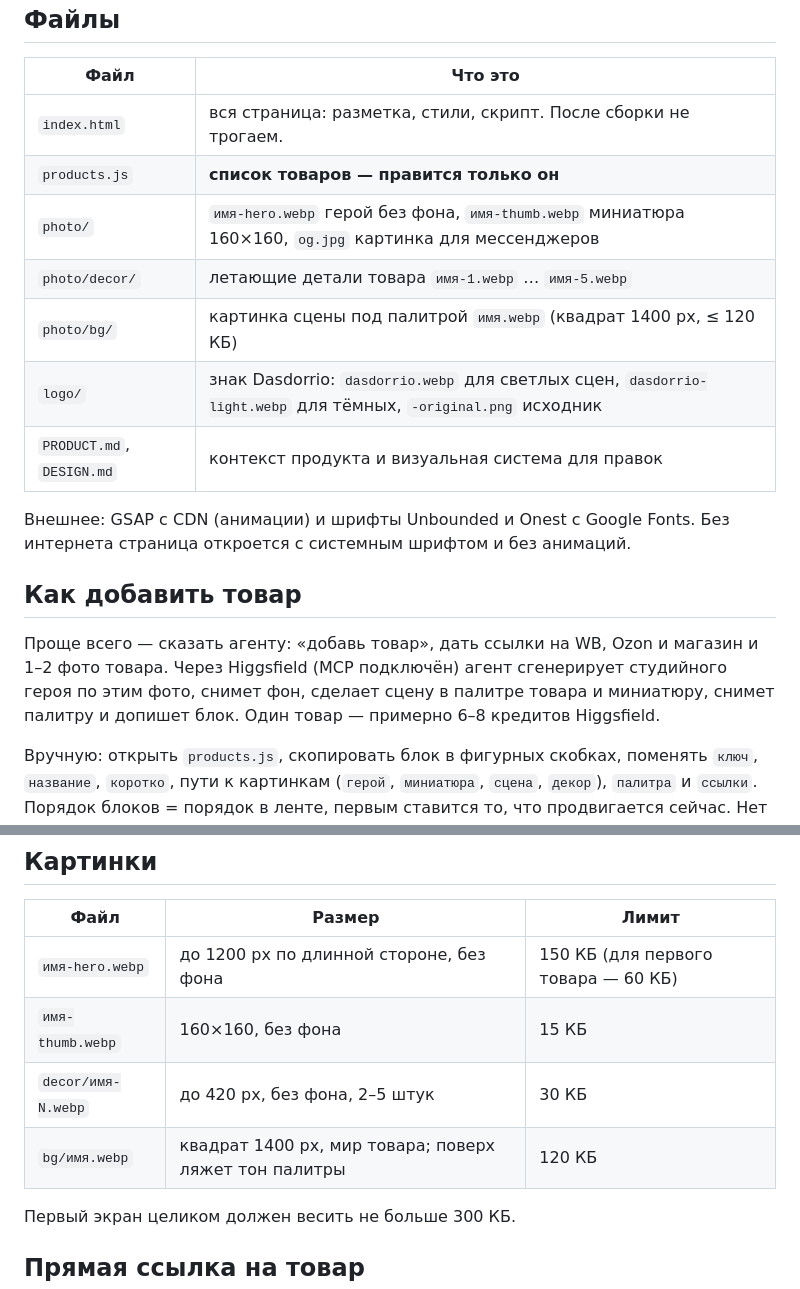
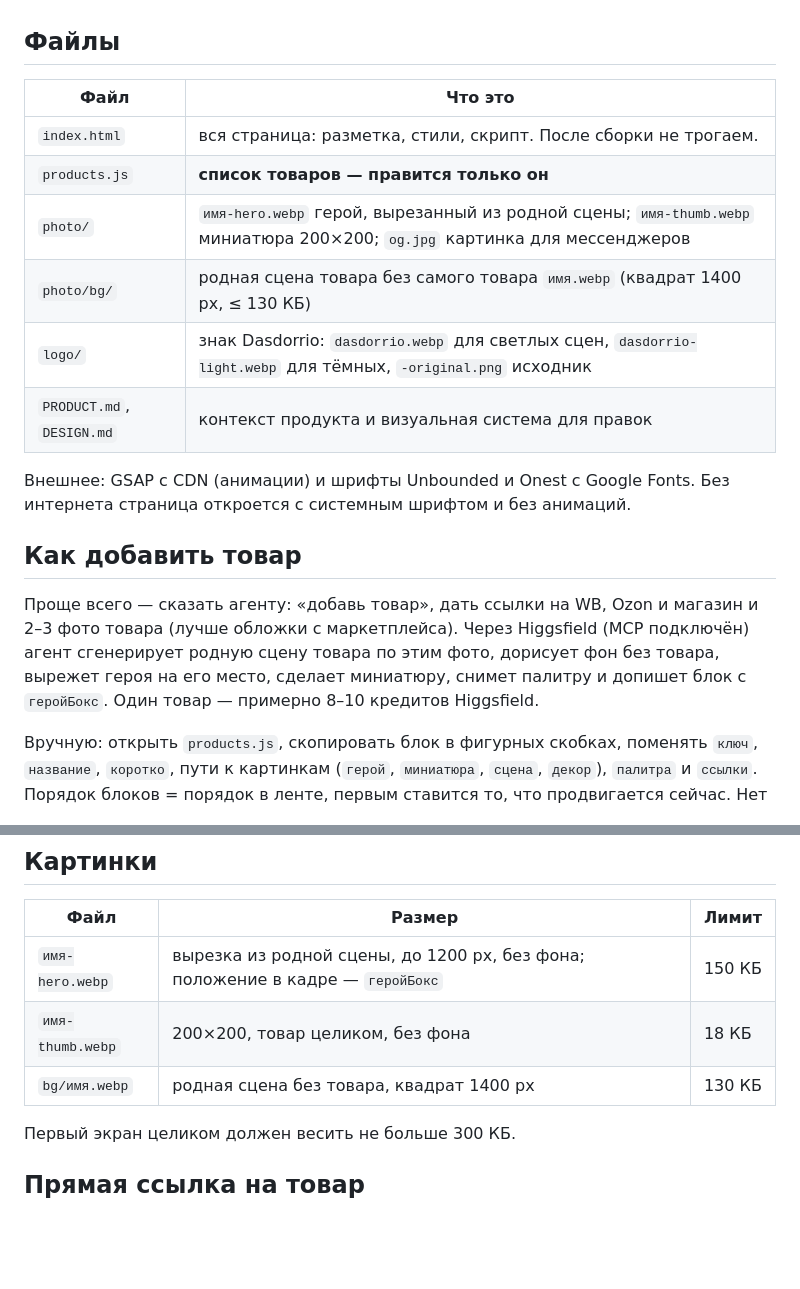
Before and after one commit to IlMon-dot/dasdorrio, a Markdown page: README.md, 2 parts joined by grey strips. Rendered like a GitHub page; blank space fills up the shorter version.

Commit message:
Документация: родные сцены, геройБокс, уроки
Co-Authored-By: Claude Fable 5.1 <noreply@anthropic.com>

```diff
--- a/README.md
+++ b/README.md
@@ -13,9 +13,8 @@
 |---|---|
 | `index.html` | вся страница: разметка, стили, скрипт. После сборки не трогаем. |
 | `products.js` | **список товаров — правится только он** |
-| `photo/` | `имя-hero.webp` герой без фона, `имя-thumb.webp` миниатюра 160×160, `og.jpg` картинка для мессенджеров |
-| `photo/decor/` | летающие детали товара `имя-1.webp` … `имя-5.webp` |
-| `photo/bg/` | картинка сцены под палитрой `имя.webp` (квадрат 1400 px, ≤ 120 КБ) |
+| `photo/` | `имя-hero.webp` герой, вырезанный из родной сцены; `имя-thumb.webp` миниатюра 200×200; `og.jpg` картинка для мессенджеров |
+| `photo/bg/` | родная сцена товара без самого товара `имя.webp` (квадрат 1400 px, ≤ 130 КБ) |
 | `logo/` | знак Dasdorrio: `dasdorrio.webp` для светлых сцен, `dasdorrio-light.webp` для тёмных, `-original.png` исходник |
 | `PRODUCT.md`, `DESIGN.md` | контекст продукта и визуальная система для правок |
 
@@ -25,10 +24,11 @@
 ## Как добавить товар
 
 Проще всего — сказать агенту: «добавь товар», дать ссылки на WB, Ozon и
-магазин и 1–2 фото товара. Через Higgsfield (MCP подключён) агент
-сгенерирует студийного героя по этим фото, снимет фон, сделает сцену в
-палитре товара и миниатюру, снимет палитру и допишет блок. Один товар —
-примерно 6–8 кредитов Higgsfield.
+магазин и 2–3 фото товара (лучше обложки с маркетплейса). Через Higgsfield
+(MCP подключён) агент сгенерирует родную сцену товара по этим фото,
+дорисует фон без товара, вырежет героя на его место, сделает миниатюру,
+снимет палитру и допишет блок с `геройБокс`. Один товар — примерно 8–10
+кредитов Higgsfield.
 
 Вручную: открыть `products.js`, скопировать блок в фигурных скобках,
 поменять `ключ`, `название`, `коротко`, пути к картинкам (`герой`,
@@ -45,10 +45,9 @@
 
 | Файл | Размер | Лимит |
 |---|---|---|
-| `имя-hero.webp` | до 1200 px по длинной стороне, без фона | 150 КБ (для первого товара — 60 КБ) |
-| `имя-thumb.webp` | 160×160, без фона | 15 КБ |
-| `decor/имя-N.webp` | до 420 px, без фона, 2–5 штук | 30 КБ |
-| `bg/имя.webp` | квадрат 1400 px, мир товара; поверх ляжет тон палитры | 120 КБ |
+| `имя-hero.webp` | вырезка из родной сцены, до 1200 px, без фона; положение в кадре — `геройБокс` | 150 КБ |
+| `имя-thumb.webp` | 200×200, товар целиком, без фона | 18 КБ |
+| `bg/имя.webp` | родная сцена без товара, квадрат 1400 px | 130 КБ |
 
 Первый экран целиком должен весить не больше 300 КБ.
 
```
Also changed, not shown: DESIGN.md (+34 -22 lines).
